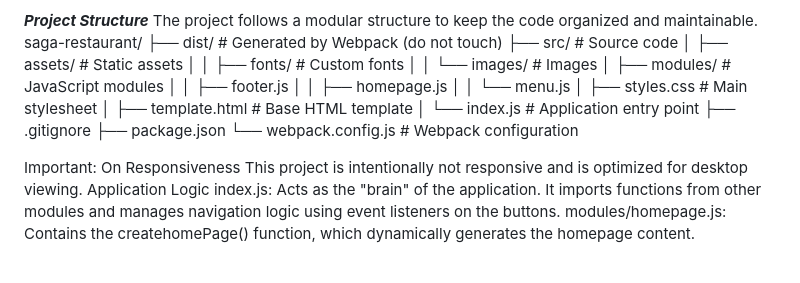
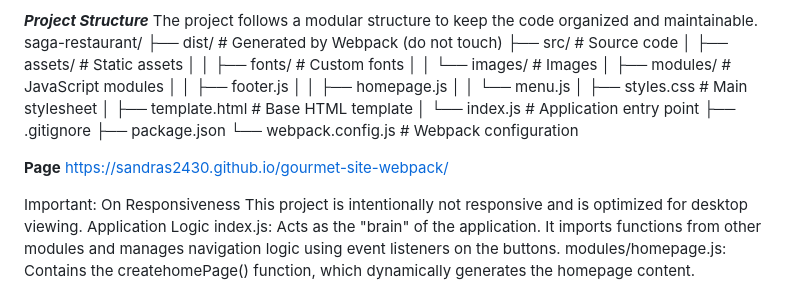
Before and after one commit to sandras2430/gourmet-site-webpack, a Markdown page: readme.md, the part around the change. GitHub-like rendering; blank space fills up the shorter version.

Commit message:
Update README with project link
Added project page link and responsiveness note.

```diff
--- a/readme.md
+++ b/readme.md
@@ -51,6 +51,9 @@ saga-restaurant/
 ├── package.json
 └── webpack.config.js      # Webpack configuration
 
+**Page**
+ https://sandras2430.github.io/gourmet-site-webpack/
+
 Important: On Responsiveness
 This project is intentionally not responsive and is optimized for desktop viewing.
 Application Logic
```
